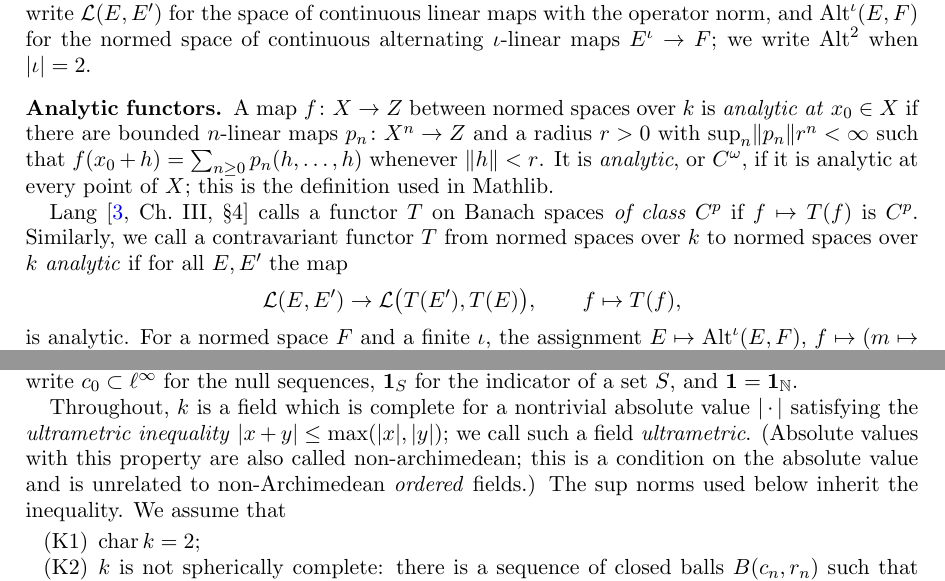
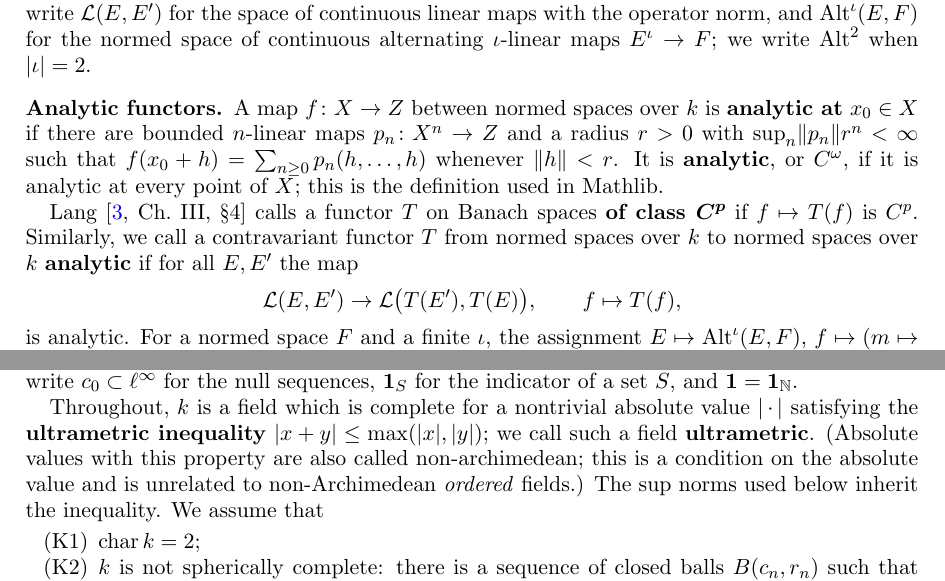
Before and after one commit to Deicyde/alternating-analytic-counterexample, a LaTeX problem sheet (paper/counterexample.tex): two parts of pages 1 and 2 of 8, joined at a grey line, cut so that both start at the same text. Compiled offline with pdfLaTeX.

Commit message:
paper: boldface for defined terms

```diff
--- a/paper/counterexample.tex
+++ b/paper/counterexample.tex
@@ -51,13 +51,13 @@ alternating $\iota$-linear maps $E^\iota\to F$; we write $\Alt^2$ when
 $\abs\iota=2$.
 
 \subsection*{Analytic functors}
-A map $f\colon X\to Z$ between normed spaces over $\kk$ is \emph{analytic at} $x_0\in X$ if there are bounded $n$-linear maps
+A map $f\colon X\to Z$ between normed spaces over $\kk$ is \textbf{analytic at} $x_0\in X$ if there are bounded $n$-linear maps
 $p_n\colon X^n\to Z$ and a radius $r>0$ with $\sup_n\norm{p_n}r^n<\infty$ such that $f(x_0+h)=\sum_{n\ge0}p_n(h,\dots,h)$ whenever
-$\norm h<r$. It is \emph{analytic}, or $C^\omega$, if it is analytic at every point of $X$; this is the definition used in Mathlib.
+$\norm h<r$. It is \textbf{analytic}, or $C^\omega$, if it is analytic at every point of $X$; this is the definition used in Mathlib.
 
 Lang~\cite[Ch.~III, \S4]{La} calls a functor $T$ on Banach spaces
-\emph{of class $C^p$} if $f\mapsto T(f)$ is $C^p$. Similarly, we call a contravariant functor $T$ from normed spaces over $\kk$ to
-normed spaces over $\kk$ \emph{analytic} if for all $E,E'$ the map
+\textbf{of class $\boldsymbol{C^p}$} if $f\mapsto T(f)$ is $C^p$. Similarly, we call a contravariant functor $T$ from normed spaces over $\kk$ to
+normed spaces over $\kk$ \textbf{analytic} if for all $E,E'$ the map
 \[
 \cL(E,E')\to\cL\bigl(T(E'),T(E)\bigr),\qquad f\mapsto T(f),
 \]
@@ -112,7 +112,7 @@ For a polynomial $f$ and a monomial $\mu$, $\coeff_\mu f$ is the coefficient of
 $\mu$ in $f$. We write $c_0\subset\linf$ for the null sequences, $\1_S$ for the indicator of a set $S$, and $\1=\1_\N$.
 
 Throughout, $\kk$ is a field which is complete for a nontrivial absolute value $\abs{\,\cdot\,}$ satisfying the
-\emph{ultrametric inequality} $\abs{x+y}\le\max(\abs x,\abs y)$; we call such a field \emph{ultrametric}. (Absolute values
+\textbf{ultrametric inequality} $\abs{x+y}\le\max(\abs x,\abs y)$; we call such a field \textbf{ultrametric}. (Absolute values
 with this property are also called non-archimedean; this is a condition on the absolute value and is unrelated to
 non-Archimedean \emph{ordered} fields.) The sup norms used below inherit the inequality. We assume that
 \begin{itemize}
```
Also changed, not shown: paper/counterexample.pdf, paper/counterexample.tex (2 more changed lines).
